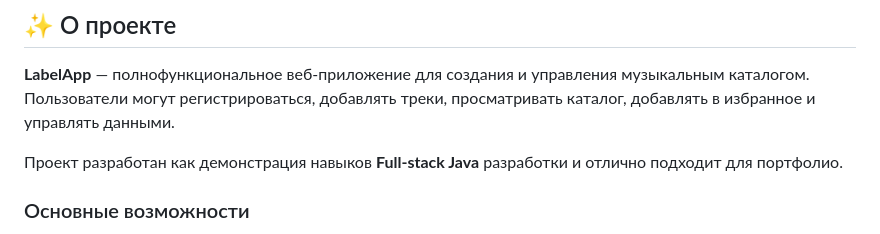
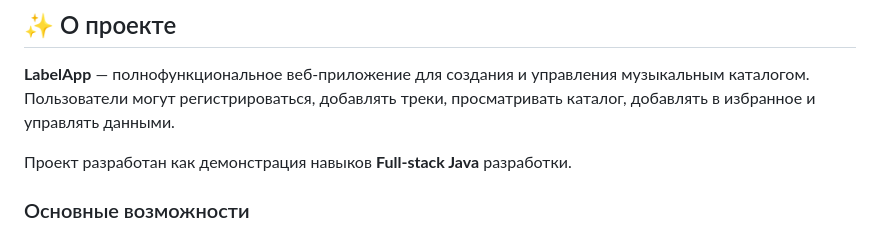
Before and after one commit to xtwze/LabelApp, a Markdown page: README.md, the part around the change. GitHub-like rendering.

```diff
--- a/README.md
+++ b/README.md
@@ -14,7 +14,7 @@
 
 **LabelApp** — полнофункциональное веб-приложение для создания и управления музыкальным каталогом. Пользователи могут регистрироваться, добавлять треки, просматривать каталог, добавлять в избранное и управлять данными.
 
-Проект разработан как демонстрация навыков **Full-stack Java** разработки и отлично подходит для портфолио.
+Проект разработан как демонстрация навыков **Full-stack Java** разработки.
 
 ### Основные возможности
 
```
